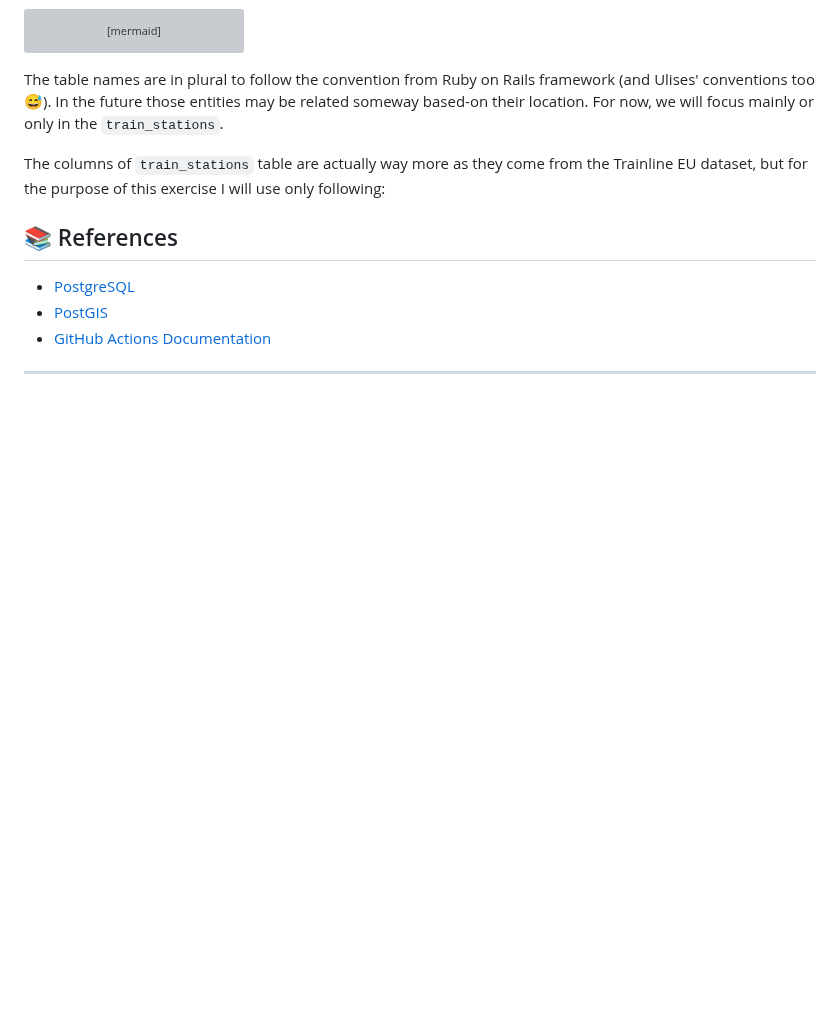
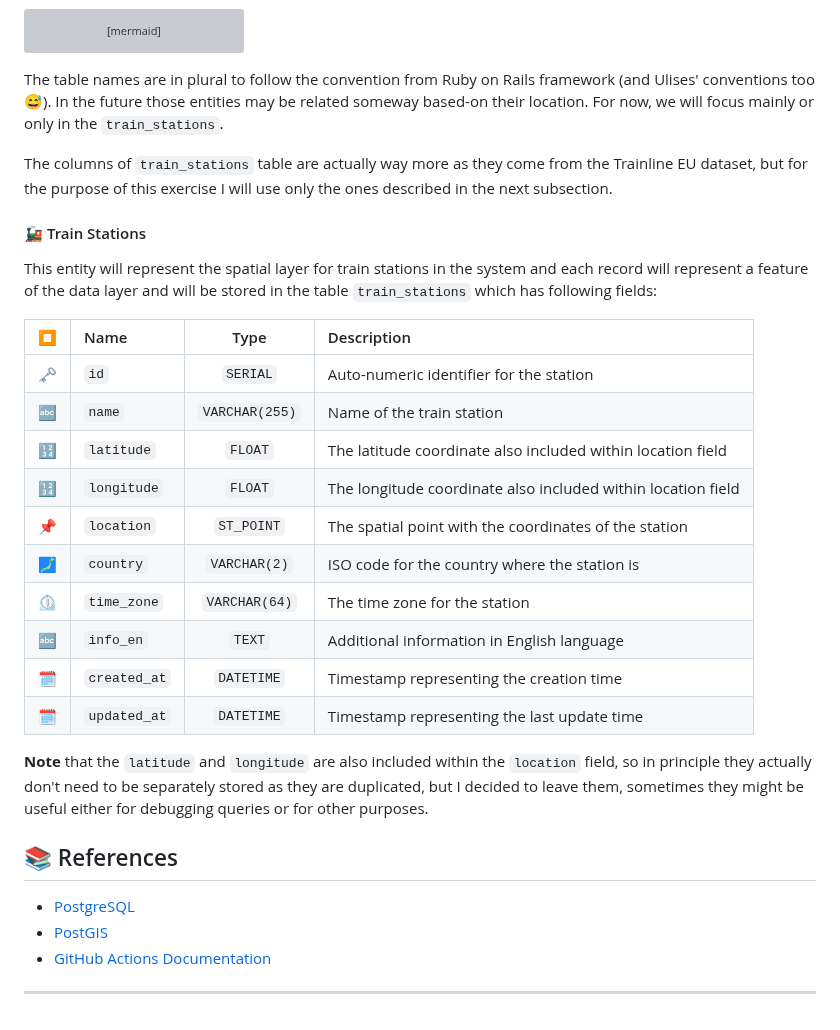
Before and after one commit to zatarain/portfolio, a Markdown page: docs/geo-football.md, the part around the change. GitHub-like rendering; blank space fills up the shorter version; grey boxes are pictures that could not be loaded.

Commit message:
PORT-016: Initial description of the database
Signed-off-by: Ulises Tirado Zatarain <ulises.tirado@cimat.mx>

```diff
--- a/docs/geo-football.md
+++ b/docs/geo-football.md
@@ -98,7 +98,26 @@ erDiagram
 
 The table names are in plural to follow the convention from Ruby on Rails framework (and Ulises' conventions too 😅). In the future those entities may be related someway based-on their location. For now, we will focus mainly or only in the `train_stations`.
 
-The columns of `train_stations` table are actually way more as they come from the Trainline EU dataset, but for the purpose of this exercise I will use only following:
+The columns of `train_stations` table are actually way more as they come from the Trainline EU dataset, but for the purpose of this exercise I will use only the ones described in the next subsection.
+
+#### 🚂 Train Stations
+
+This entity will represent the spatial layer for train stations in the system and each record will represent a feature of the data layer and will be stored in the table `train_stations` which has following fields:
+
+| ⏹️ | Name         |     Type       | Description                                                  |
+|:--:| :---         |    :----:      | :---                                                         |
+| 🗝️ | `id`         | `SERIAL`       | Auto-numeric identifier for the station                      |
+| 🔤 | `name`       | `VARCHAR(255)` | Name of the train station                                    |
+| 🔢 | `latitude`   | `FLOAT`        | The latitude coordinate also included within location field  |
+| 🔢 | `longitude`  | `FLOAT`        | The longitude coordinate also included within location field |
+| 📌 | `location`   | `ST_POINT`     | The spatial point with the coordinates of the station        |
+| 🗾 | `country`    | `VARCHAR(2)`   | ISO code for the country where the station is                |
+| ⏲️ | `time_zone`  | `VARCHAR(64)`  | The time zone for the station                                |
+| 🔤 | `info_en`    | `TEXT`         | Additional information in English language                   |
+| 🗓️ | `created_at` | `DATETIME`     | Timestamp representing the creation time                     |
+| 🗓️ | `updated_at` | `DATETIME`     | Timestamp representing the last update time                  |
+
+**Note** that the `latitude` and `longitude` are also included within the `location` field, so in principle they actually don't need to be separately stored as they are duplicated, but I decided to leave them, sometimes they might be useful either for debugging queries or for other purposes.
 
 ## 📚 References
 
```
